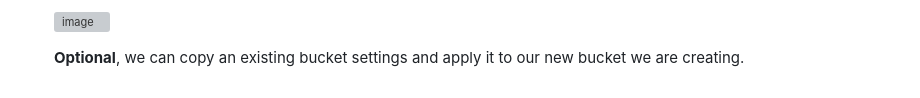
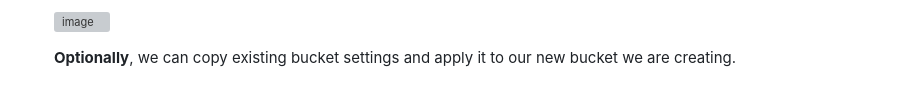
Before and after one commit to JonesKwameOsei/HostingWebsiteS3Bucket, a Markdown page: README.md, the part around the change. Drawn GitHub-style; grey boxes are pictures that could not be loaded.

```diff
--- a/README.md
+++ b/README.md
@@ -35,4 +35,4 @@ b. Bucket type: Select **general purpose** since we need to store and access obj
 b. For **Bucket Name**, enter **website-123**.
 **N/B:** Once an S3 bucket name is established, it becomes globally unique, with all AWS accounts sharing the namespace. Hence, if the bucket name we entered exist, we will be prompted to enter a unique bucket name. Following the creation of a bucket, the designated name is reserved exclusively for the account that created it across all AWS Regions. Only upon deletion of the bucket can the name become available for use by other AWS accounts.<p>
 ![image](https://github.com/JonesKwameOsei/HostingWebsiteS3Bucket/assets/81886509/f4261c0d-2c8a-434b-b377-0f4b56766b5c)<p>
-**Optional**, we can copy an existing bucket settings and apply it to our new bucket we are creating.
+**Optionally**, we can copy existing bucket settings and apply it to our new bucket we are creating.
```
